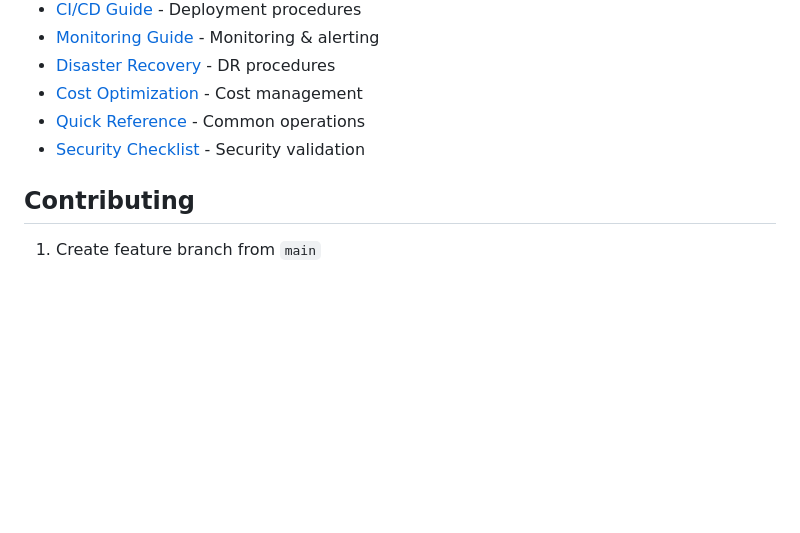
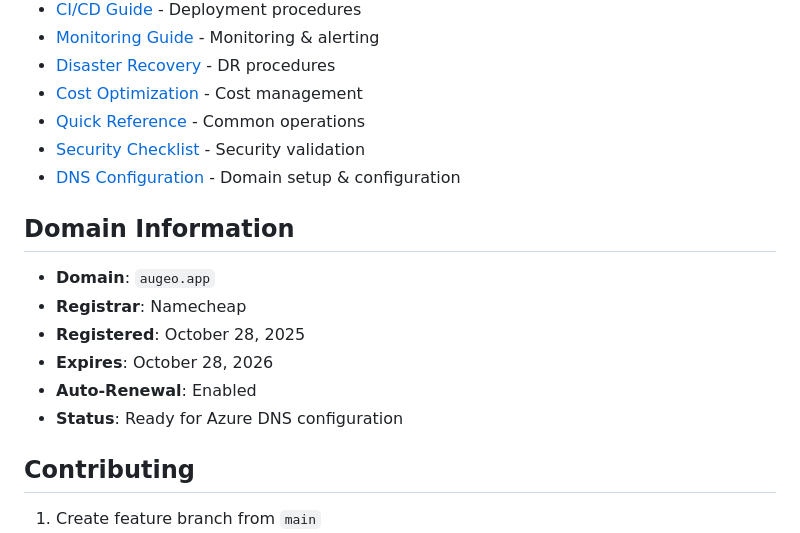
Before and after one commit to jeanesdev/augeo, a Markdown page: README.md, the part around the change. Drawn GitHub-style; blank space fills up the shorter version.

```diff
--- a/README.md
+++ b/README.md
@@ -370,6 +370,16 @@ make budget-status ENV=production
 - [Cost Optimization](./docs/operations/cost-optimization.md) - Cost management
 - [Quick Reference](./docs/operations/quick-reference.md) - Common operations
 - [Security Checklist](./docs/operations/security-checklist.md) - Security validation
+- [DNS Configuration](./docs/operations/dns-configuration.md) - Domain setup & configuration
+
+## Domain Information
+
+- **Domain**: `augeo.app`
+- **Registrar**: Namecheap
+- **Registered**: October 28, 2025
+- **Expires**: October 28, 2026
+- **Auto-Renewal**: Enabled
+- **Status**: Ready for Azure DNS configuration
 
 ## Contributing
 
```
Also changed, not shown: docs/operations/dns-configuration.md (+9 -0 lines), 1 other file.
